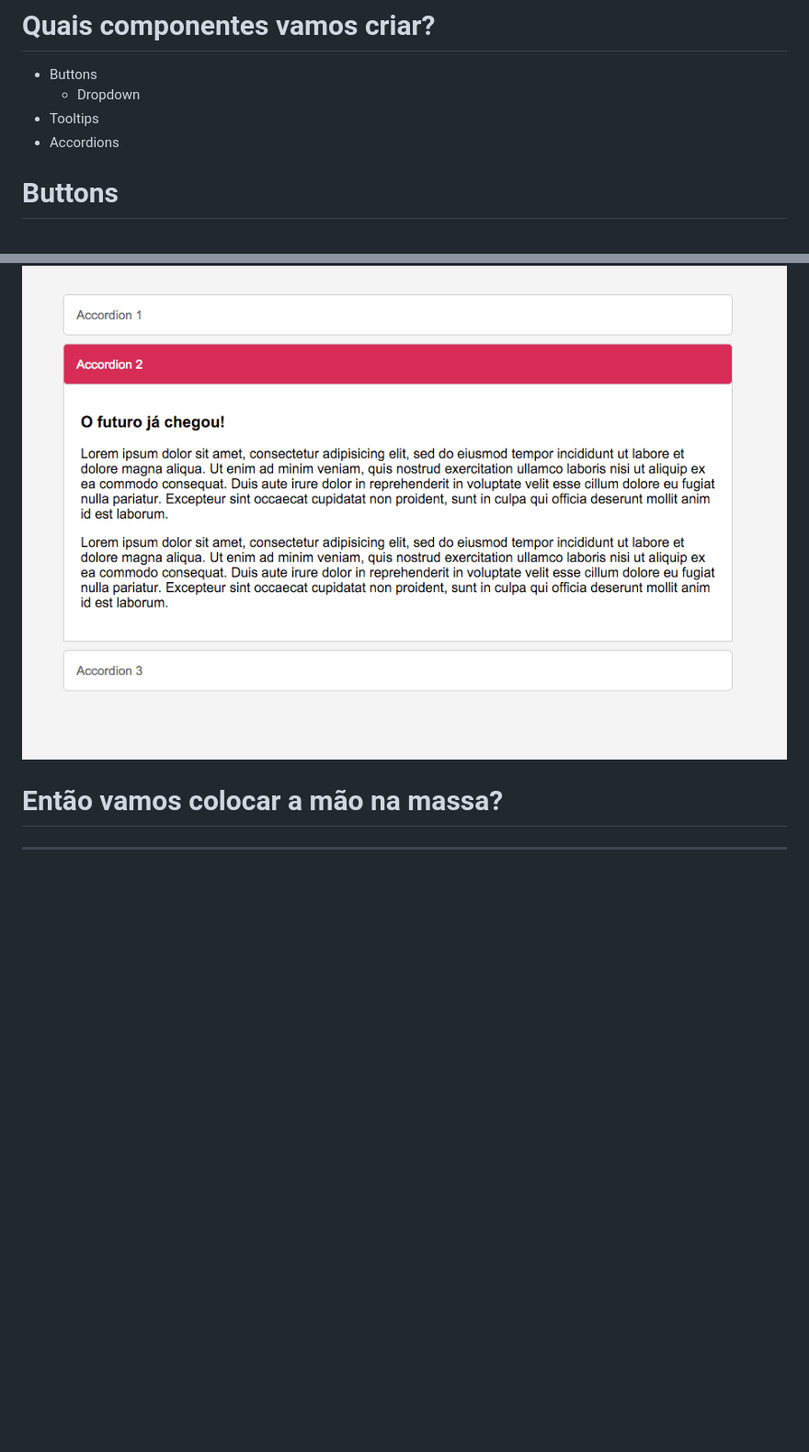
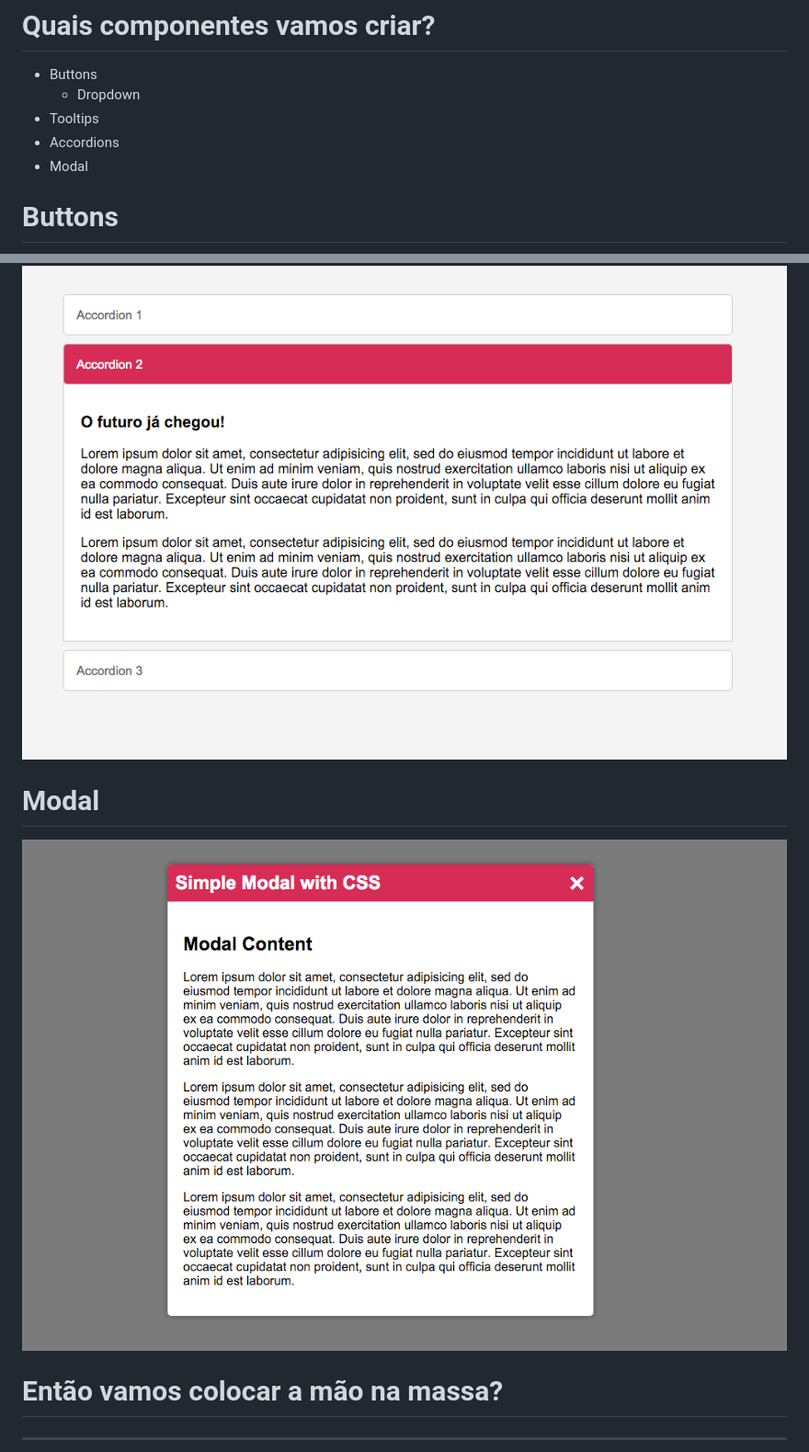
Before and after one commit to iamtchelo/workshop-css, a Markdown page: README.md, 2 parts joined by grey strips. Shown: that part at 92% size. Rendered like a GitHub page; pictures changed too: screenshots/modal.png (added); blank space fills up the shorter version.

Commit message:
Add Modal Component

```diff
--- a/README.md
+++ b/README.md
@@ -15,6 +15,7 @@ Não sou contra quem usa [Bootstrap](http://getbootstrap.com/), [Foundation](htt
   - Dropdown
 - Tooltips
 - Accordions
+- Modal
 
 # Buttons
 ![Buttons](screenshots/buttons.png)
@@ -27,6 +28,9 @@ Não sou contra quem usa [Bootstrap](http://getbootstrap.com/), [Foundation](htt
 
 # Accordions
 ![Accordions](screenshots/accordion.png)
+
+# Modal
+![Accordions](screenshots/modal.png)
 
 # Então vamos colocar a mão na massa?
 
```
Also changed, not shown: 2 other files.
